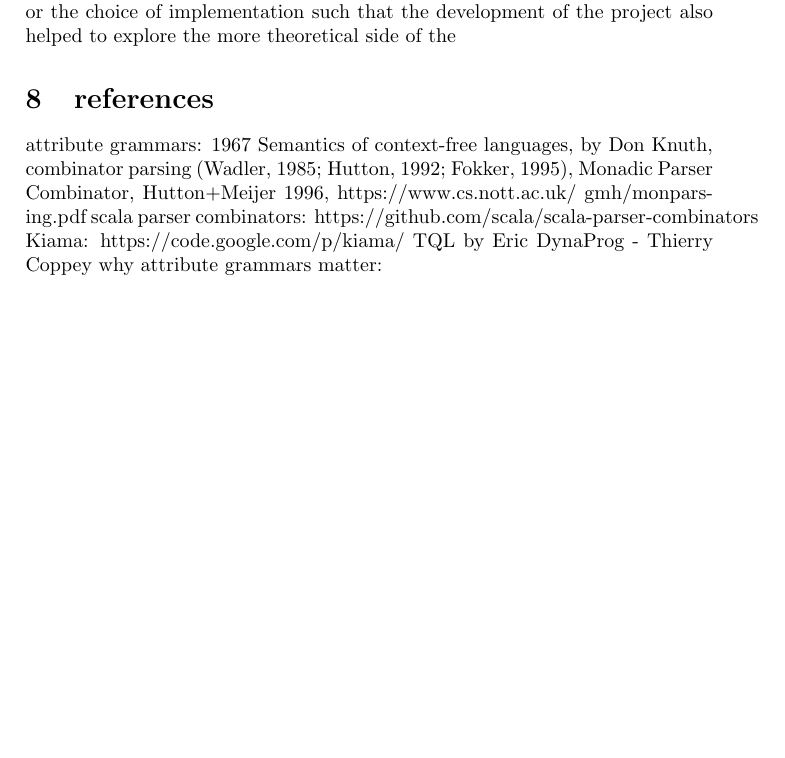
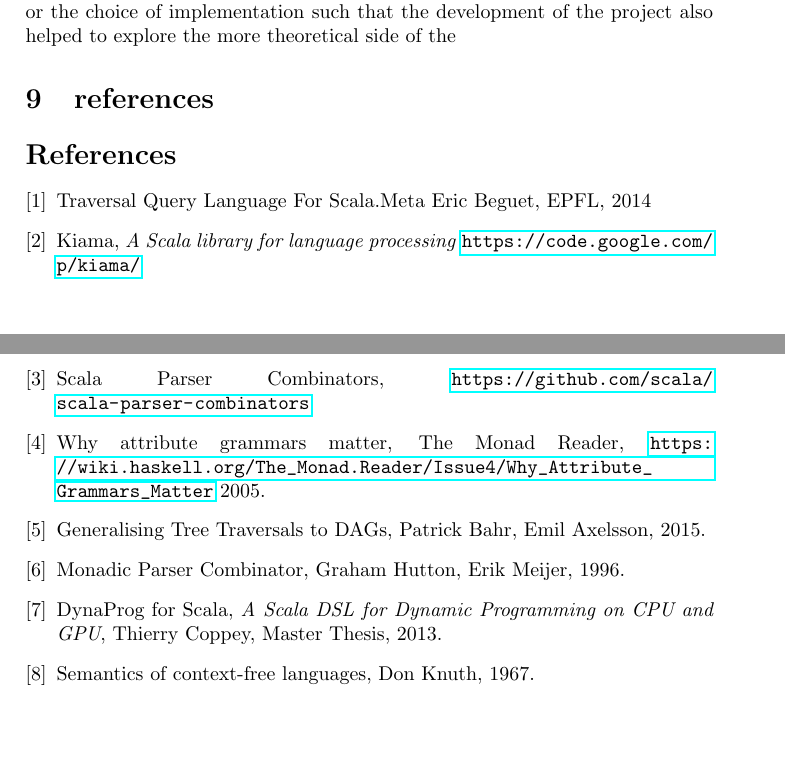
Before and after one commit to cedricbastin/ScalaAG, a LaTeX paper (report/paper/main.tex, which reads report/paper/08final.tex): part of page 11 of 11 before the commit and two parts of pages 11 and 12 of 12 after it, the two joined at a grey line, cut so that both start at the same text, the shorter picture padded with empty space. Compiled offline with pdfLaTeX.

Commit message:
before re-reading

```diff
--- a/report/paper/08final.tex
+++ b/report/paper/08final.tex
@@ -8,11 +8,39 @@ The current way of manually specifying where the Answer result should be
 I would like to thank both my official and unofficial supervisor for the very interesting and fruitful discussions. Through weekly meetings we were able to explore the different options as well a limitations caused by either the language or the choice of implementation such that the development of the project also helped to explore the more theoretical side of the
 
 \section{references}
-attribute grammars: 1967 Semantics of context-free languages, by Don Knuth,
-combinator parsing (Wadler, 1985; Hutton, 1992; Fokker, 1995),
-Monadic Parser Combinator, Hutton+Meijer 1996, https://www.cs.nott.ac.uk/~gmh/monparsing.pdf
-scala parser combinators: https://github.com/scala/scala-parser-combinators
-Kiama: https://code.google.com/p/kiama/
-TQL by Eric
-DynaProg - Thierry Coppey
-why attribute grammars matter: %https://wiki.haskell.org/The_Monad.Reader/Issue4/Why_Attribute_Grammars_Matter
+
+\begin{thebibliography}{9}
+\bibitem{tql}
+  Traversal Query Language For Scala.Meta
+  Eric Beguet, EPFL,
+  2014
+\bibitem{kiama}
+  Kiama,
+  \emph{A Scala library for language processing}
+  \url{https://code.google.com/p/kiama/}
+\bibitem{scalapc}
+  Scala Parser Combinators,
+  \url{https://github.com/scala/scala-parser-combinators}
+\bibitem{attrurl}
+  Why attribute grammars matter,
+  The Monad Reader,
+  \url{https://wiki.haskell.org/The_Monad.Reader/Issue4/Why_Attribute_Grammars_Matter}
+  2005.
+\bibitem{haskell}
+  Generalising Tree Traversals to DAGs,
+  Patrick Bahr, Emil Axelsson,
+  2015.
+\bibitem{monadic}
+  Monadic Parser Combinator,
+  Graham Hutton, Erik Meijer,
+  1996.
+\bibitem{dynaprog}
+  DynaProg for Scala,
+  \emph{A Scala DSL for Dynamic Programming on CPU and GPU},
+  Thierry Coppey, Master Thesis,
+  2013.
+\bibitem{knuth}
+  Semantics of context-free languages,
+  Don Knuth,
+  1967.
+\end{thebibliography}
--- a/report/paper/main.tex
+++ b/report/paper/main.tex
@@ -7,6 +7,7 @@
 % \usepackage[colorinlistoftodos]{todonotes}
 \usepackage{listings}
 \usepackage{graphicx}
+\usepackage{hyperref}
 % \input{scaladoc.sty}
 % \input{scalamacros.tex}
 \input{scala-vlad.tex}
```
Also changed, not shown: report/paper/00abstract.tex (+1 -1 lines), report/paper/02background.tex (+1 -0 lines), report/paper/05examples.tex (+3 -1 lines), 2 other files.
